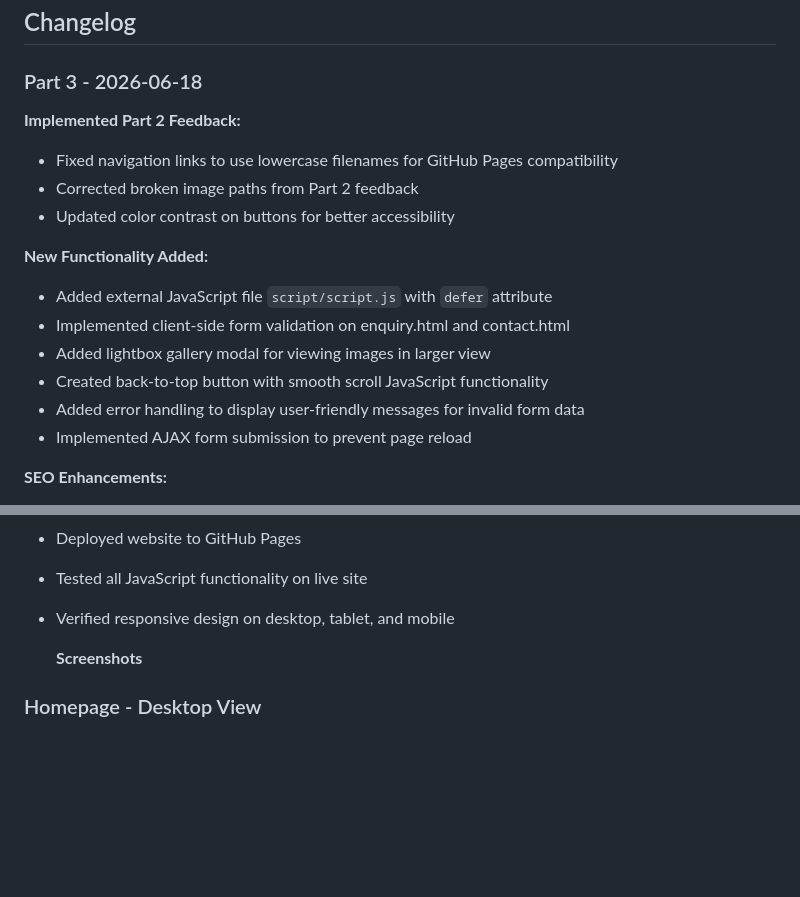
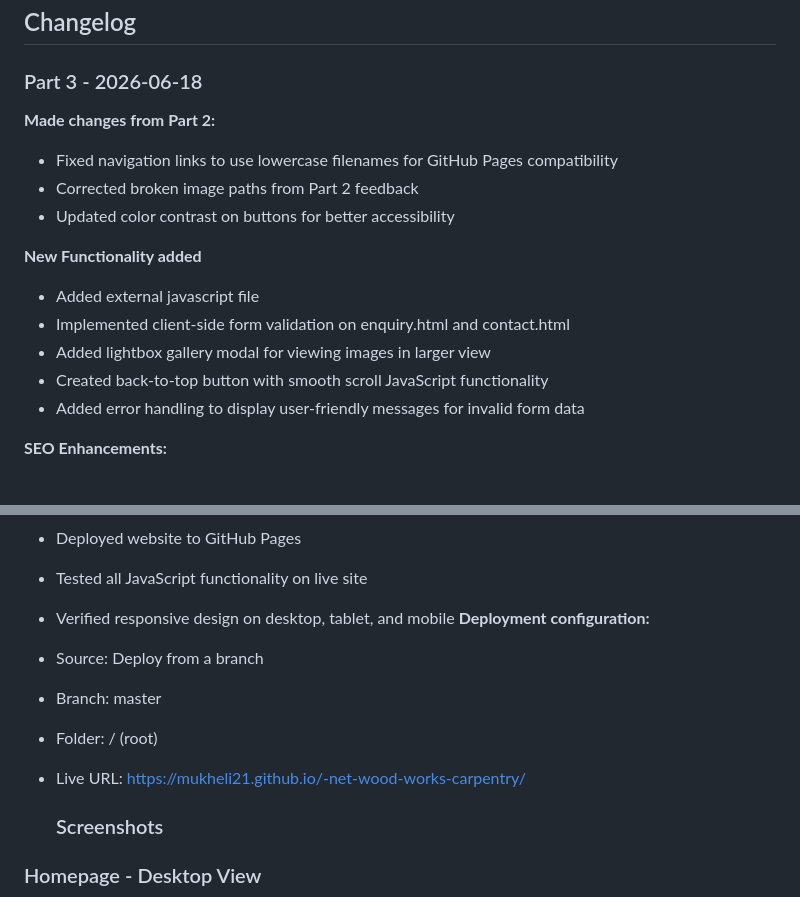
Before and after one commit to mukheli21/-net-wood-works-carpentry, a Markdown page: README.md, 2 parts joined by grey strips. GitHub-like rendering; blank space fills up the shorter version.

Commit message:
Made changes to README with changelog updates and deployment info

```diff
--- a/README.md
+++ b/README.md
@@ -68,18 +68,17 @@ Net-Wood-Works-Carpentry
 ## Changelog
 
 ### Part 3 - 2026-06-18
-**Implemented Part 2 Feedback:**
+**Made changes from Part 2:**
 - Fixed navigation links to use lowercase filenames for GitHub Pages compatibility
 - Corrected broken image paths from Part 2 feedback
 - Updated color contrast on buttons for better accessibility
 
-**New Functionality Added:**
-- Added external JavaScript file `script/script.js` with `defer` attribute
+**New Functionality added**
+- Added external javascript file
 - Implemented client-side form validation on enquiry.html and contact.html
 - Added lightbox gallery modal for viewing images in larger view
 - Created back-to-top button with smooth scroll JavaScript functionality
 - Added error handling to display user-friendly messages for invalid form data
-- Implemented AJAX form submission to prevent page reload
 
 **SEO Enhancements:**
 - Added meta description and keyword tags to all HTML pages
@@ -93,8 +92,13 @@ Net-Wood-Works-Carpentry
 - Deployed website to GitHub Pages
 - Tested all JavaScript functionality on live site
 - Verified responsive design on desktop, tablet, and mobile
+**Deployment configuration:**
+- Source: Deploy from a branch
+- Branch: master
+- Folder: / (root)
+- Live URL: https://mukheli21.github.io/-net-wood-works-carpentry/
 
-  **Screenshots**
+  ### Screenshots
 
 ### Homepage - Desktop View
 ![Homepage Desktop](Screenshots/Home%20page-desktop.png)
```
